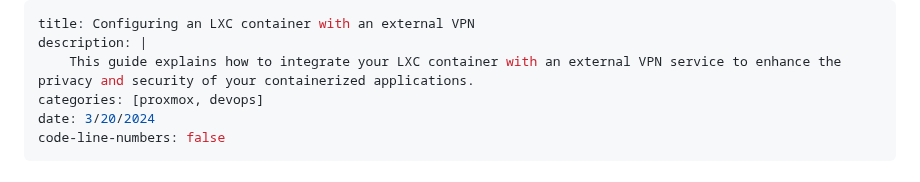
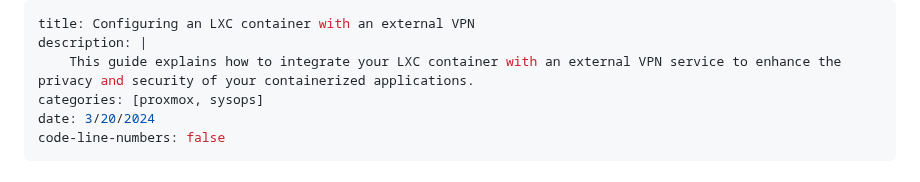
Before and after one commit to evmckinney9/jenglot, a Markdown page: posts/prox_vpn/index.md, the part around the change. GitHub-like rendering.

```diff
--- a/posts/prox_vpn/index.md
+++ b/posts/prox_vpn/index.md
@@ -2,7 +2,7 @@
 title: Configuring an LXC container with an external VPN
 description: |
     This guide explains how to integrate your LXC container with an external VPN service to enhance the privacy and security of your containerized applications.
-categories: [proxmox, devops]
+categories: [proxmox, sysops]
 date: 3/20/2024
 code-line-numbers: false
 ---
```
